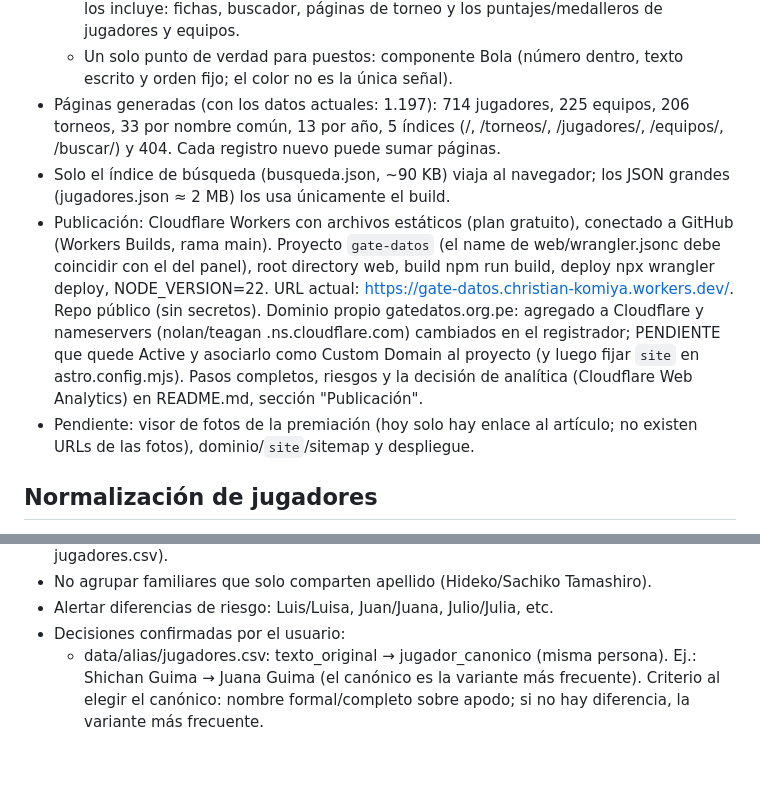
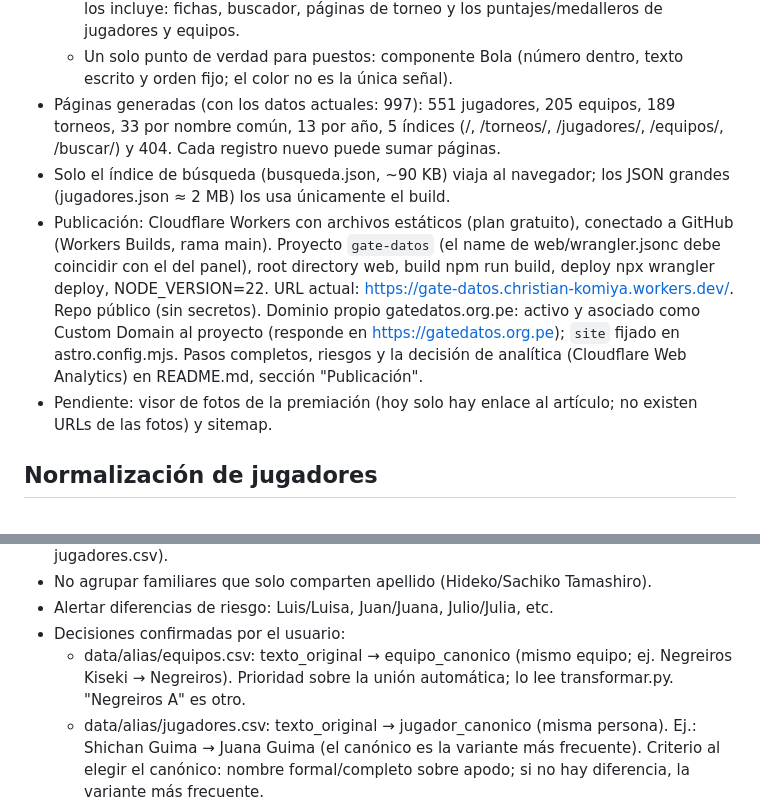
Before and after one commit to ckomiya/kantokeando-data, a Markdown page: CLAUDE.md, 2 parts joined by grey strips. Drawn GitHub-style; blank space fills up the shorter version.

```diff
--- a/CLAUDE.md
+++ b/CLAUDE.md
@@ -89,8 +89,8 @@ con datos recopilados manualmente del blog kantokeando.blogspot.com (2014–2026
     puntajes/medalleros de jugadores y equipos.
   - Un solo punto de verdad para puestos: componente Bola (número dentro, texto
     escrito y orden fijo; el color no es la única señal).
-- Páginas generadas (con los datos actuales: 1.197): 714 jugadores, 225 equipos,
-  206 torneos, 33 por nombre común, 13 por año, 5 índices (/, /torneos/,
+- Páginas generadas (con los datos actuales: 997): 551 jugadores, 205 equipos,
+  189 torneos, 33 por nombre común, 13 por año, 5 índices (/, /torneos/,
   /jugadores/, /equipos/, /buscar/) y 404. Cada registro nuevo puede sumar páginas.
 - Solo el índice de búsqueda (busqueda.json, ~90 KB) viaja al navegador; los JSON
   grandes (jugadores.json ≈ 2 MB) los usa únicamente el build.
@@ -99,13 +99,12 @@ con datos recopilados manualmente del blog kantokeando.blogspot.com (2014–2026
   coincidir con el del panel), root directory web, build npm run build, deploy
   npx wrangler deploy, NODE_VERSION=22. URL actual:
   https://gate-datos.christian-komiya.workers.dev/. Repo público (sin secretos).
-  Dominio propio gatedatos.org.pe: agregado a Cloudflare y nameservers (nolan/teagan
-  .ns.cloudflare.com) cambiados en el registrador; PENDIENTE que quede Active y asociarlo
-  como Custom Domain al proyecto (y luego fijar `site` en astro.config.mjs). Pasos
+  Dominio propio gatedatos.org.pe: activo y asociado como Custom Domain al proyecto (responde
+  en https://gatedatos.org.pe); `site` fijado en astro.config.mjs. Pasos
   completos, riesgos y la decisión de analítica (Cloudflare Web Analytics) en README.md,
   sección "Publicación".
 - Pendiente: visor de fotos de la premiación (hoy solo hay enlace al artículo;
-  no existen URLs de las fotos), dominio/`site`/sitemap y despliegue.
+  no existen URLs de las fotos) y sitemap.
 
 ## Normalización de jugadores
 - El programa PROPONE qué nombres son la misma persona; el usuario DECIDE.
@@ -127,6 +126,8 @@ con datos recopilados manualmente del blog kantokeando.blogspot.com (2014–2026
 - No agrupar familiares que solo comparten apellido (Hideko/Sachiko Tamashiro).
 - Alertar diferencias de riesgo: Luis/Luisa, Juan/Juana, Julio/Julia, etc.
 - Decisiones confirmadas por el usuario:
+  - data/alias/equipos.csv: texto_original → equipo_canonico (mismo equipo; ej. Negreiros Kiseki →
+    Negreiros). Prioridad sobre la unión automática; lo lee transformar.py. "Negreiros A" es otro.
   - data/alias/jugadores.csv: texto_original → jugador_canonico (misma persona).
     Ej.: Shichan Guima → Juana Guima (el canónico es la variante más frecuente).
     Criterio al elegir el canónico: nombre formal/completo sobre apodo; si no hay
```
Also changed, not shown: README.md (+3 -3 lines).
